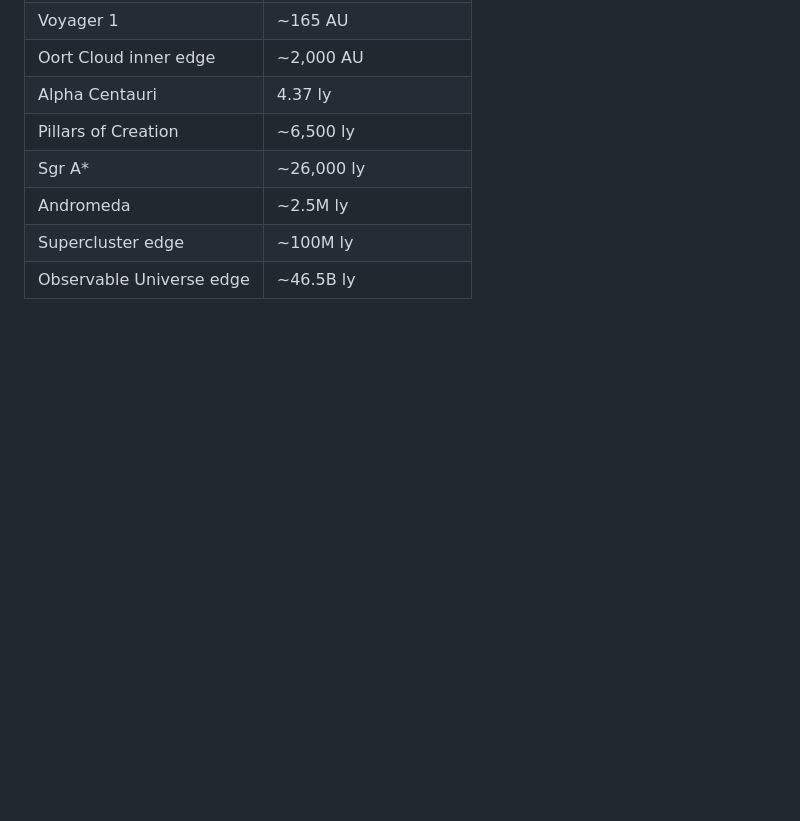
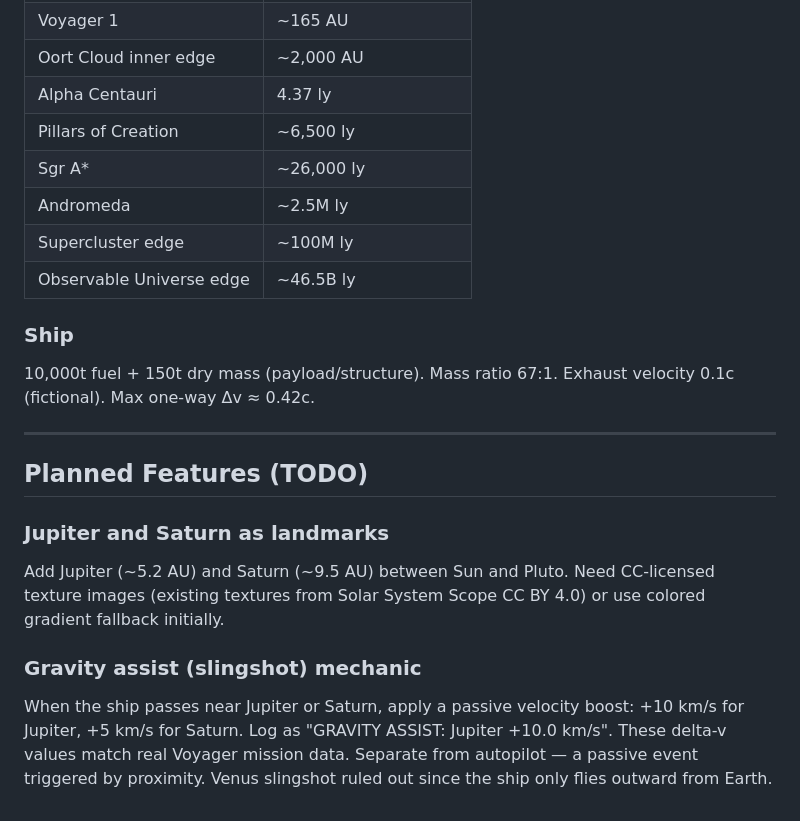
Before and after one commit to kvegh/vortex-panic, a Markdown page: docs/design/designs_decisions_consolidated.md, the part around the change. GitHub-like rendering; blank space fills up the shorter version.

Commit message:
Add ship specs and planned features (Jupiter/Saturn slingshot) to design doc
Document ship mass ratio (10,000t fuel + 150t dry, 67:1).
Add TODO section for Jupiter/Saturn landmarks and gravity assist mechanic.

Co-Authored-By: Claude Opus 4.6 <noreply@anthropic.com>

```diff
--- a/docs/design/designs_decisions_consolidated.md
+++ b/docs/design/designs_decisions_consolidated.md
@@ -259,3 +259,17 @@ Autopilot-only. 4 thrust presets (1g/2g/55g/250g). 10 time scale steps (1x–100
 | Andromeda | ~2.5M ly |
 | Supercluster edge | ~100M ly |
 | Observable Universe edge | ~46.5B ly |
+
+### Ship
+
+10,000t fuel + 150t dry mass (payload/structure). Mass ratio 67:1. Exhaust velocity 0.1c (fictional). Max one-way Δv ≈ 0.42c.
+
+---
+
+## Planned Features (TODO)
+
+### Jupiter and Saturn as landmarks
+Add Jupiter (~5.2 AU) and Saturn (~9.5 AU) between Sun and Pluto. Need CC-licensed texture images (existing textures from Solar System Scope CC BY 4.0) or use colored gradient fallback initially.
+
+### Gravity assist (slingshot) mechanic
+When the ship passes near Jupiter or Saturn, apply a passive velocity boost: +10 km/s for Jupiter, +5 km/s for Saturn. Log as "GRAVITY ASSIST: Jupiter +10.0 km/s". These delta-v values match real Voyager mission data. Separate from autopilot — a passive event triggered by proximity. Venus slingshot ruled out since the ship only flies outward from Earth.
```
